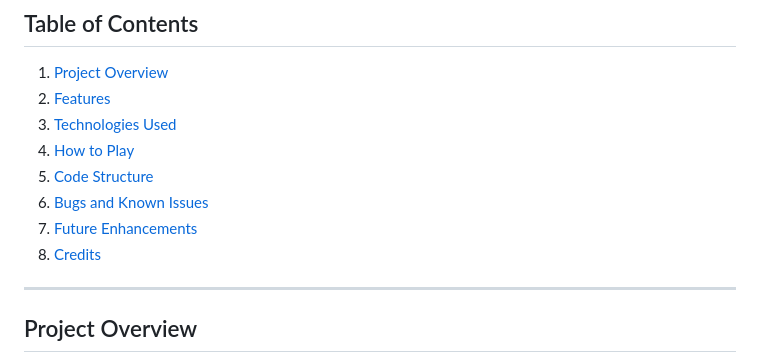
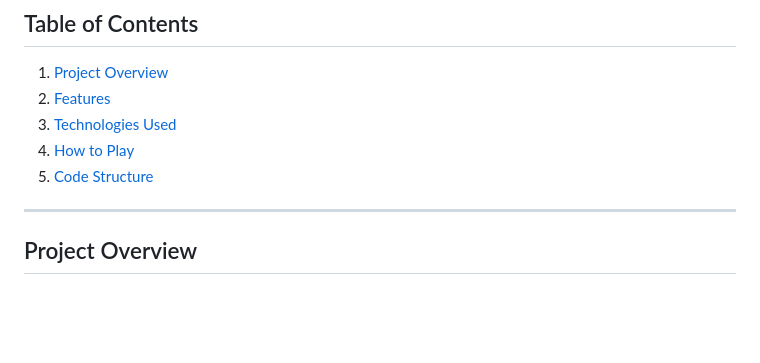
Before and after one commit to PaulD95-git/Portfolio-2.0, a Markdown page: README.md, the part around the change. Rendered like a GitHub page; blank space fills up the shorter version.

Commit message:
readme table of contents updated

```diff
--- a/README.md
+++ b/README.md
@@ -11,9 +11,7 @@ This is a **Rock Paper Scissors Lizard Spock** game, a fun twist on the classic
 3. [Technologies Used](#technologies-used)
 4. [How to Play](#how-to-play)
 5. [Code Structure](#code-structure)
-6. [Bugs and Known Issues](#bugs-and-known-issues)
-7. [Future Enhancements](#future-enhancements)
-8. [Credits](#credits)
+
 
 ---
 
```
